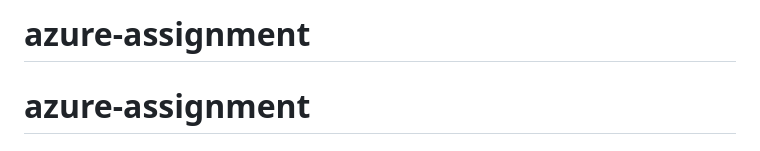
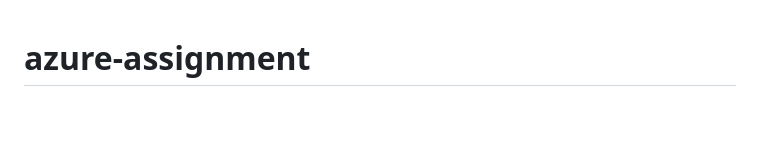
Before and after one commit to sarangunasekara/azure-assignment, a Markdown page: README.md, the part around the change. GitHub-like rendering; blank space fills up the shorter version.

```diff
--- a/README.md
+++ b/README.md
@@ -1,4 +1,3 @@
-# azure-assignment
 # azure-assignment
 
 # Flask App for Listing Files in Azure Blob Storage
```
